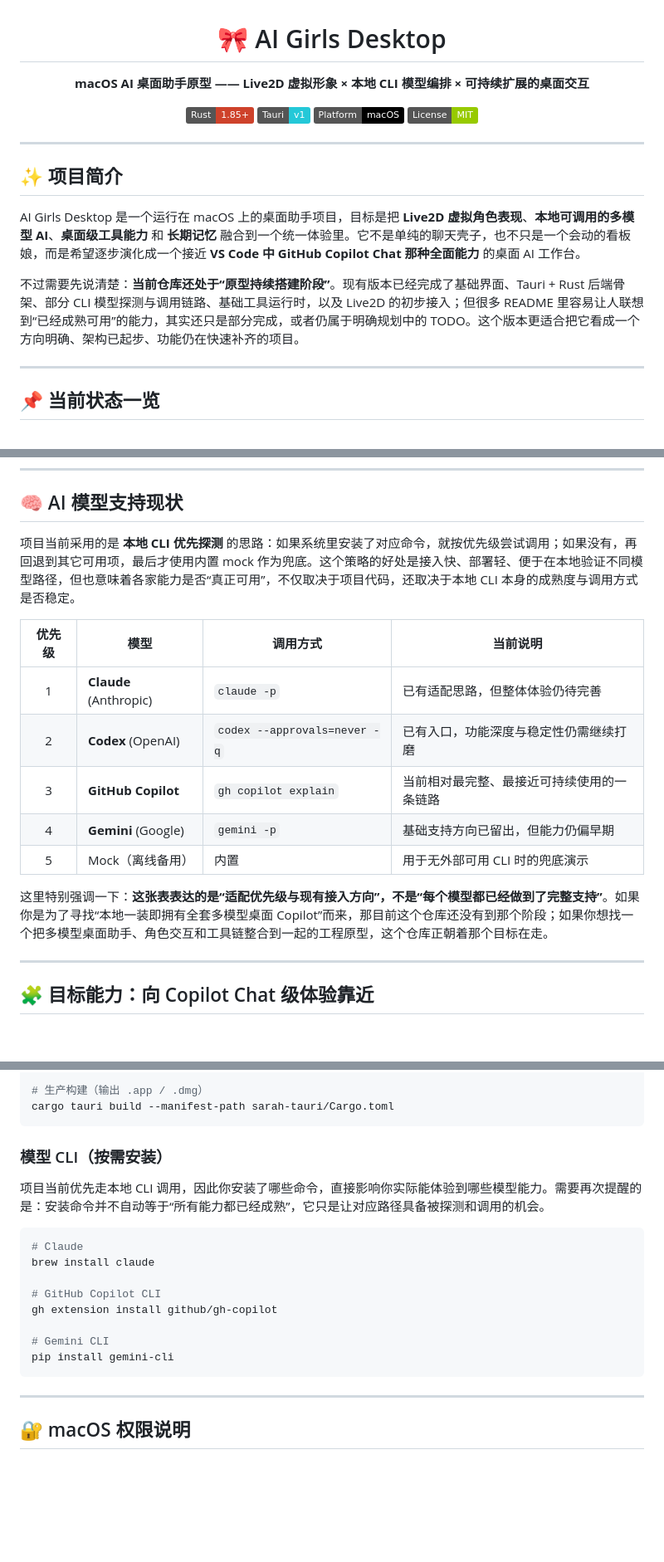
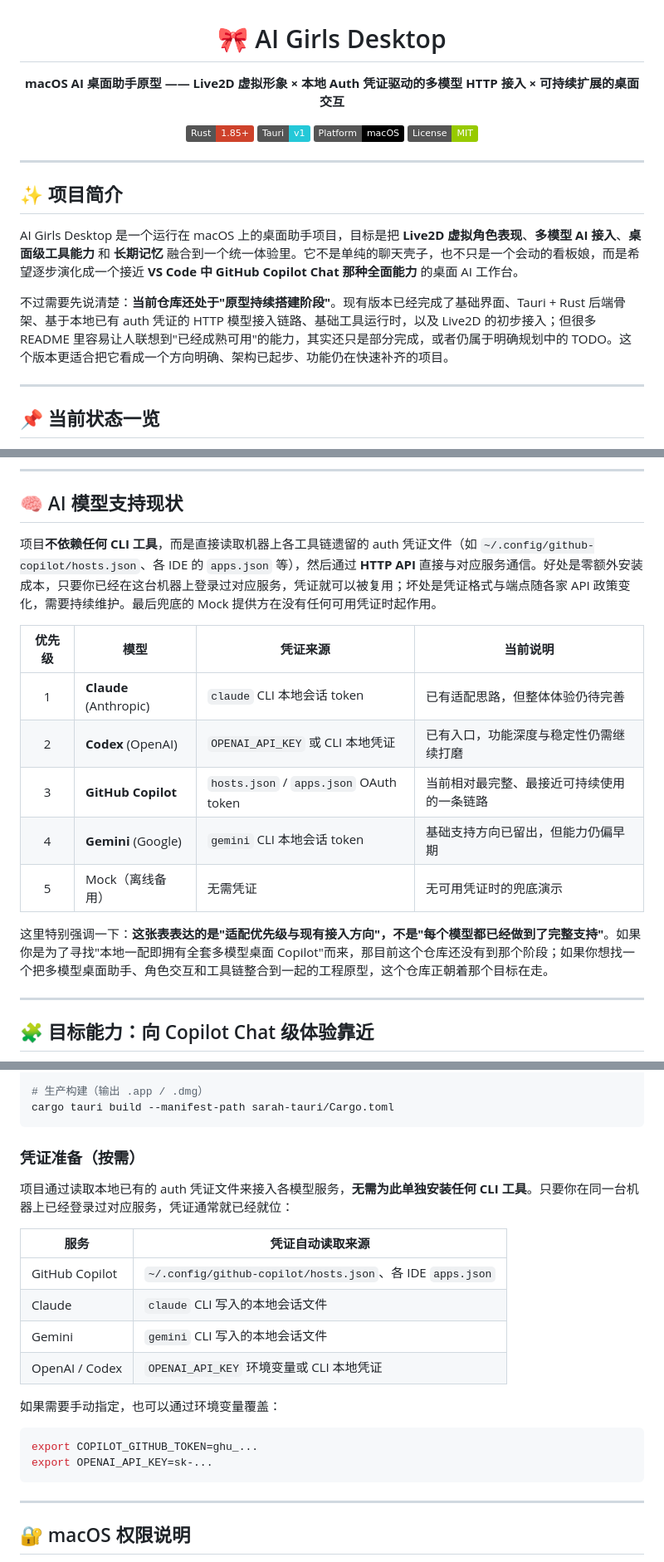
Before and after one commit to 0xdx2/ai_girls, a Markdown page: README.md, 3 parts joined by grey strips. Shown at 83% size. GitHub-like rendering; badges without logos; blank space fills up the shorter version.

Commit message:
fix: update README to reflect changes in model access method from CLI to HTTP based on local auth credentials

````diff
--- a/README.md
+++ b/README.md
@@ -2,7 +2,7 @@
 
 # 🎀 AI Girls Desktop
 
-**macOS AI 桌面助手原型 —— Live2D 虚拟形象 × 本地 CLI 模型编排 × 可持续扩展的桌面交互**
+**macOS AI 桌面助手原型 —— Live2D 虚拟形象 × 本地 Auth 凭证驱动的多模型 HTTP 接入 × 可持续扩展的桌面交互**
 
 [![Rust](https://img.shields.io/badge/Rust-1.85+-CE422B?logo=rust&logoColor=white)](https://www.rust-lang.org/)
 [![Tauri](https://img.shields.io/badge/Tauri-v1-24C8D8?logo=tauri&logoColor=white)](https://tauri.app/)
@@ -15,9 +15,9 @@
 
 ## ✨ 项目简介
 
-AI Girls Desktop 是一个运行在 macOS 上的桌面助手项目，目标是把 **Live2D 虚拟角色表现**、**本地可调用的多模型 AI**、**桌面级工具能力** 和 **长期记忆** 融合到一个统一体验里。它不是单纯的聊天壳子，也不只是一个会动的看板娘，而是希望逐步演化成一个接近 **VS Code 中 GitHub Copilot Chat 那种全面能力** 的桌面 AI 工作台。
+AI Girls Desktop 是一个运行在 macOS 上的桌面助手项目，目标是把 **Live2D 虚拟角色表现**、**多模型 AI 接入**、**桌面级工具能力** 和 **长期记忆** 融合到一个统一体验里。它不是单纯的聊天壳子，也不只是一个会动的看板娘，而是希望逐步演化成一个接近 **VS Code 中 GitHub Copilot Chat 那种全面能力** 的桌面 AI 工作台。
 
-不过需要先说清楚：**当前仓库还处于“原型持续搭建阶段”**。现有版本已经完成了基础界面、Tauri + Rust 后端骨架、部分 CLI 模型探测与调用链路、基础工具运行时，以及 Live2D 的初步接入；但很多 README 里容易让人联想到“已经成熟可用”的能力，其实还只是部分完成，或者仍属于明确规划中的 TODO。这个版本更适合把它看成一个方向明确、架构已起步、功能仍在快速补齐的项目。
+不过需要先说清楚：**当前仓库还处于"原型持续搭建阶段"**。现有版本已经完成了基础界面、Tauri + Rust 后端骨架、基于本地已有 auth 凭证的 HTTP 模型接入链路、基础工具运行时，以及 Live2D 的初步接入；但很多 README 里容易让人联想到"已经成熟可用"的能力，其实还只是部分完成，或者仍属于明确规划中的 TODO。这个版本更适合把它看成一个方向明确、架构已起步、功能仍在快速补齐的项目。
 
 ---
 
@@ -80,17 +80,17 @@ AI Girls Desktop 是一个运行在 macOS 上的桌面助手项目，目标是
 
 ## 🧠 AI 模型支持现状
 
-项目当前采用的是 **本地 CLI 优先探测** 的思路：如果系统里安装了对应命令，就按优先级尝试调用；如果没有，再回退到其它可用项，最后才使用内置 mock 作为兜底。这个策略的好处是接入快、部署轻、便于在本地验证不同模型路径，但也意味着各家能力是否“真正可用”，不仅取决于项目代码，还取决于本地 CLI 本身的成熟度与调用方式是否稳定。
+项目**不依赖任何 CLI 工具**，而是直接读取机器上各工具链遗留的 auth 凭证文件（如 `~/.config/github-copilot/hosts.json`、各 IDE 的 `apps.json` 等），然后通过 **HTTP API** 直接与对应服务通信。好处是零额外安装成本，只要你已经在这台机器上登录过对应服务，凭证就可以被复用；坏处是凭证格式与端点随各家 API 政策变化，需要持续维护。最后兜底的 Mock 提供方在没有任何可用凭证时起作用。
 
-| 优先级 | 模型 | 调用方式 | 当前说明 |
+| 优先级 | 模型 | 凭证来源 | 当前说明 |
 |:---:|---|---|---|
-| 1 | **Claude** (Anthropic) | `claude -p` | 已有适配思路，但整体体验仍待完善 |
-| 2 | **Codex** (OpenAI) | `codex --approvals=never -q` | 已有入口，功能深度与稳定性仍需继续打磨 |
-| 3 | **GitHub Copilot** | `gh copilot explain` | 当前相对最完整、最接近可持续使用的一条链路 |
-| 4 | **Gemini** (Google) | `gemini -p` | 基础支持方向已留出，但能力仍偏早期 |
-| 5 | Mock（离线备用） | 内置 | 用于无外部可用 CLI 时的兜底演示 |
+| 1 | **Claude** (Anthropic) | `claude` CLI 本地会话 token | 已有适配思路，但整体体验仍待完善 |
+| 2 | **Codex** (OpenAI) | `OPENAI_API_KEY` 或 CLI 本地凭证 | 已有入口，功能深度与稳定性仍需继续打磨 |
+| 3 | **GitHub Copilot** | `hosts.json` / `apps.json` OAuth token | 当前相对最完整、最接近可持续使用的一条链路 |
+| 4 | **Gemini** (Google) | `gemini` CLI 本地会话 token | 基础支持方向已留出，但能力仍偏早期 |
+| 5 | Mock（离线备用） | 无需凭证 | 无可用凭证时的兜底演示 |
 
-这里特别强调一下：**这张表表达的是“适配优先级与现有接入方向”，不是“每个模型都已经做到了完整支持”**。如果你是为了寻找“本地一装即拥有全套多模型桌面 Copilot”而来，那目前这个仓库还没有到那个阶段；如果你想找一个把多模型桌面助手、角色交互和工具链整合到一起的工程原型，这个仓库正朝着那个目标在走。
+这里特别强调一下：**这张表表达的是"适配优先级与现有接入方向"，不是"每个模型都已经做到了完整支持"**。如果你是为了寻找"本地一配即拥有全套多模型桌面 Copilot"而来，那目前这个仓库还没有到那个阶段；如果你想找一个把多模型桌面助手、角色交互和工具链整合到一起的工程原型，这个仓库正朝着那个目标在走。
 
 ---
 
@@ -204,19 +204,22 @@ cargo tauri dev --manifest-path sarah-tauri/Cargo.toml
 cargo tauri build --manifest-path sarah-tauri/Cargo.toml
 ```
 
-### 模型 CLI（按需安装）
+### 凭证准备（按需）
 
-项目当前优先走本地 CLI 调用，因此你安装了哪些命令，直接影响你实际能体验到哪些模型能力。需要再次提醒的是：安装命令并不自动等于“所有能力都已经成熟”，它只是让对应路径具备被探测和调用的机会。
+项目通过读取本地已有的 auth 凭证文件来接入各模型服务，**无需为此单独安装任何 CLI 工具**。只要你在同一台机器上已经登录过对应服务，凭证通常就已经就位：
+
+| 服务 | 凭证自动读取来源 |
+|---|---|
+| GitHub Copilot | `~/.config/github-copilot/hosts.json`、各 IDE `apps.json` |
+| Claude | `claude` CLI 写入的本地会话文件 |
+| Gemini | `gemini` CLI 写入的本地会话文件 |
+| OpenAI / Codex | `OPENAI_API_KEY` 环境变量或 CLI 本地凭证 |
+
+如果需要手动指定，也可以通过环境变量覆盖：
 
 ```bash
-# Claude
-brew install claude
-
-# GitHub Copilot CLI
-gh extension install github/gh-copilot
-
-# Gemini CLI
-pip install gemini-cli
+export COPILOT_GITHUB_TOKEN=ghu_...
+export OPENAI_API_KEY=sk-...
 ```
 
 ---
````
Also changed, not shown: other parts of README.md (+2 -2 lines).
